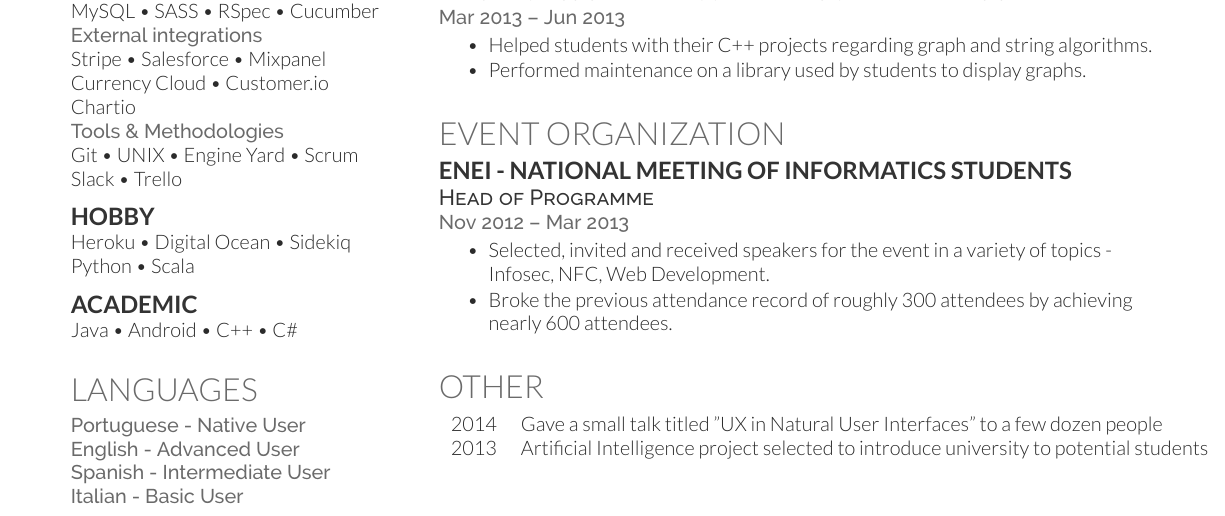
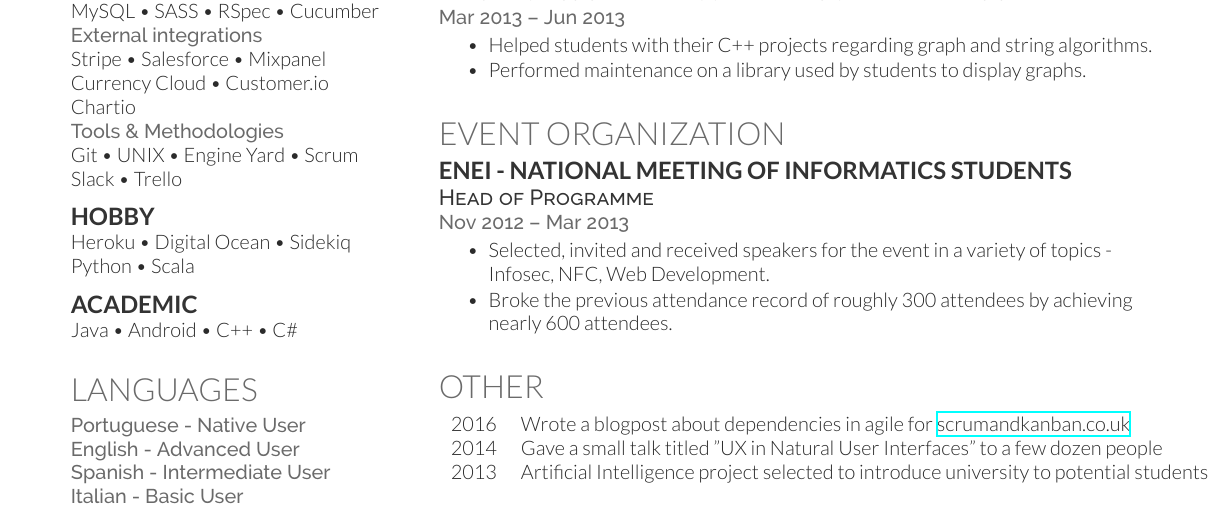
Before and after one commit to JSFernandes/curriculum, a LaTeX CV (content/cv_joao_fernandes.tex): part of the page, cut so that both start at the same text. Compiled offline with XeLaTeX.

Commit message:
Added that one blogpost about agile dependencies

```diff
--- a/content/cv_joao_fernandes.tex
+++ b/content/cv_joao_fernandes.tex
@@ -204,6 +204,7 @@ Java \textbullet{} Android \textbullet{} C++ \textbullet{} C\# \\
 \section{Other}
 
 \begin{tabular}{rll}
+2016 & Wrote a blogpost about dependencies in agile for \href{http://scrumandkanban.co.uk/how-to-deal-with-dependencies/}{scrumandkanban.co.uk} \\
 2014 & Gave a small talk titled "UX in Natural User Interfaces" to a few dozen people \\
 2013 & Artificial Intelligence project selected to introduce university to potential students
 \end{tabular}
```
Also changed, not shown: content/cv_joao_fernandes.pdf.
